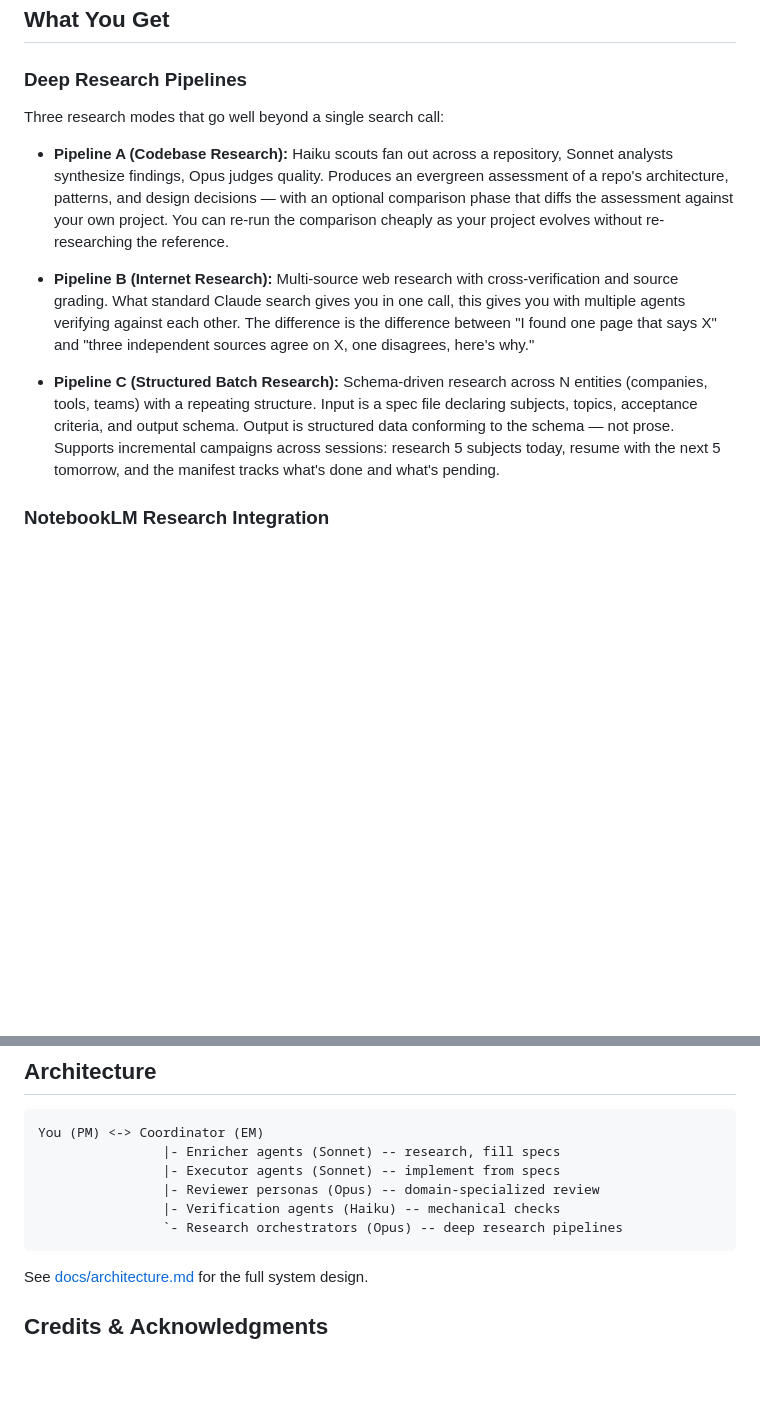
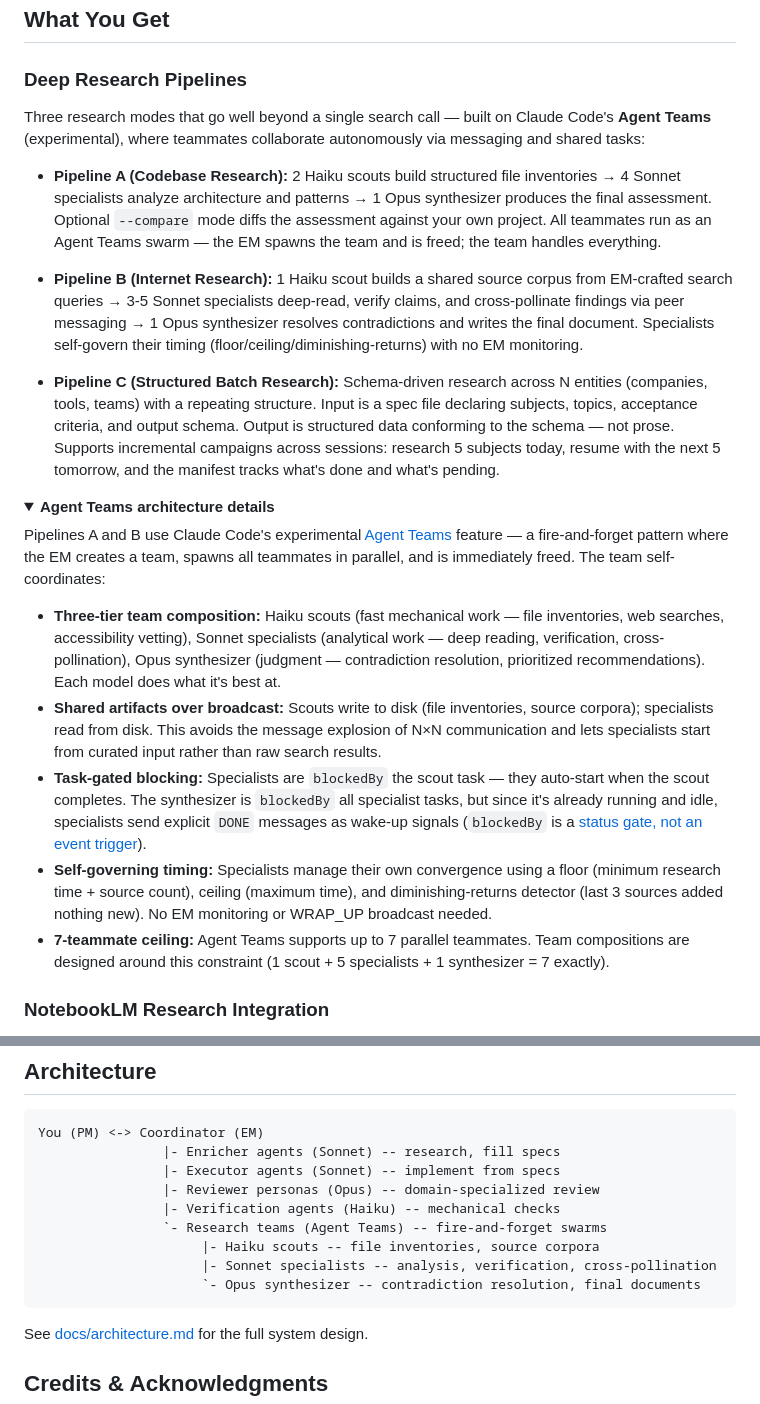
Before and after one commit to oduffy-delphi/coordinator-claude, a Markdown page: README.md, 2 parts joined by grey strips. Rendered like a GitHub page; folded sections open; blank space fills up the shorter version.

Commit message:
README: document Agent Teams architecture for deep research pipelines
Highlight the fire-and-forget team pattern, three-tier composition
(Haiku scouts + Sonnet specialists + Opus synthesizer), empirically
validated blocking semantics, and self-governing timing. Collapsible
details section for the architecture specifics.

Co-Authored-By: Claude Opus 4.6 (1M context) <noreply@anthropic.com>

````diff
--- a/README.md
+++ b/README.md
@@ -53,13 +53,26 @@ For the full picture — the ecosystem survey, the novelty assessment, the produ
 
 ### Deep Research Pipelines
 
-Three research modes that go well beyond a single search call:
+Three research modes that go well beyond a single search call — built on Claude Code's **Agent Teams** (experimental), where teammates collaborate autonomously via messaging and shared tasks:
 
-- **Pipeline A (Codebase Research):** Haiku scouts fan out across a repository, Sonnet analysts synthesize findings, Opus judges quality. Produces an evergreen assessment of a repo's architecture, patterns, and design decisions — with an optional comparison phase that diffs the assessment against your own project. You can re-run the comparison cheaply as your project evolves without re-researching the reference.
+- **Pipeline A (Codebase Research):** 2 Haiku scouts build structured file inventories → 4 Sonnet specialists analyze architecture and patterns → 1 Opus synthesizer produces the final assessment. Optional `--compare` mode diffs the assessment against your own project. All teammates run as an Agent Teams swarm — the EM spawns the team and is freed; the team handles everything.
 
-- **Pipeline B (Internet Research):** Multi-source web research with cross-verification and source grading. What standard Claude search gives you in one call, this gives you with multiple agents verifying against each other. The difference is the difference between "I found one page that says X" and "three independent sources agree on X, one disagrees, here's why."
+- **Pipeline B (Internet Research):** 1 Haiku scout builds a shared source corpus from EM-crafted search queries → 3-5 Sonnet specialists deep-read, verify claims, and cross-pollinate findings via peer messaging → 1 Opus synthesizer resolves contradictions and writes the final document. Specialists self-govern their timing (floor/ceiling/diminishing-returns) with no EM monitoring.
 
 - **Pipeline C (Structured Batch Research):** Schema-driven research across N entities (companies, tools, teams) with a repeating structure. Input is a spec file declaring subjects, topics, acceptance criteria, and output schema. Output is structured data conforming to the schema — not prose. Supports incremental campaigns across sessions: research 5 subjects today, resume with the next 5 tomorrow, and the manifest tracks what's done and what's pending.
+
+<details>
+<summary><strong>Agent Teams architecture details</strong></summary>
+
+Pipelines A and B use Claude Code's experimental [Agent Teams](https://docs.anthropic.com/en/docs/claude-code) feature — a fire-and-forget pattern where the EM creates a team, spawns all teammates in parallel, and is immediately freed. The team self-coordinates:
+
+- **Three-tier team composition:** Haiku scouts (fast mechanical work — file inventories, web searches, accessibility vetting), Sonnet specialists (analytical work — deep reading, verification, cross-pollination), Opus synthesizer (judgment — contradiction resolution, prioritized recommendations). Each model does what it's best at.
+- **Shared artifacts over broadcast:** Scouts write to disk (file inventories, source corpora); specialists read from disk. This avoids the message explosion of N×N communication and lets specialists start from curated input rather than raw search results.
+- **Task-gated blocking:** Specialists are `blockedBy` the scout task — they auto-start when the scout completes. The synthesizer is `blockedBy` all specialist tasks, but since it's already running and idle, specialists send explicit `DONE` messages as wake-up signals (`blockedBy` is a [status gate, not an event trigger](plugins/deep-research/pipelines/team-protocol.md#how-agent-teams-blocking-actually-works-empirical--sourced)).
+- **Self-governing timing:** Specialists manage their own convergence using a floor (minimum research time + source count), ceiling (maximum time), and diminishing-returns detector (last 3 sources added nothing new). No EM monitoring or WRAP_UP broadcast needed.
+- **7-teammate ceiling:** Agent Teams supports up to 7 parallel teammates. Team compositions are designed around this constraint (1 scout + 5 specialists + 1 synthesizer = 7 exactly).
+
+</details>
 
 ### NotebookLM Research Integration
 
@@ -174,7 +187,10 @@ You (PM) <-> Coordinator (EM)
                 |- Executor agents (Sonnet) -- implement from specs
                 |- Reviewer personas (Opus) -- domain-specialized review
                 |- Verification agents (Haiku) -- mechanical checks
-                `- Research orchestrators (Opus) -- deep research pipelines
+                `- Research teams (Agent Teams) -- fire-and-forget swarms
+                     |- Haiku scouts -- file inventories, source corpora
+                     |- Sonnet specialists -- analysis, verification, cross-pollination
+                     `- Opus synthesizer -- contradiction resolution, final documents
 ```
 
 See [docs/architecture.md](docs/architecture.md) for the full system design.
````
